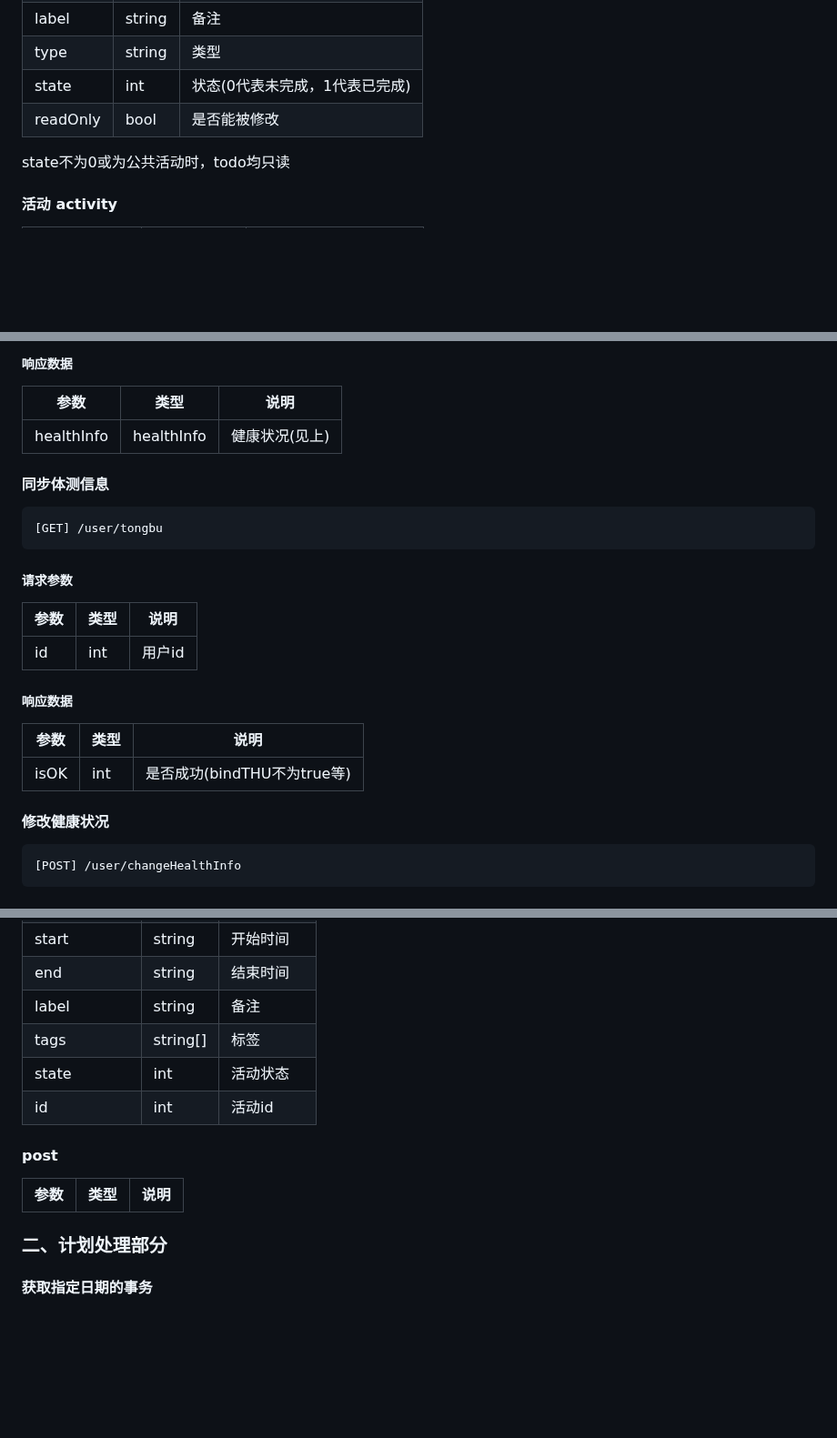
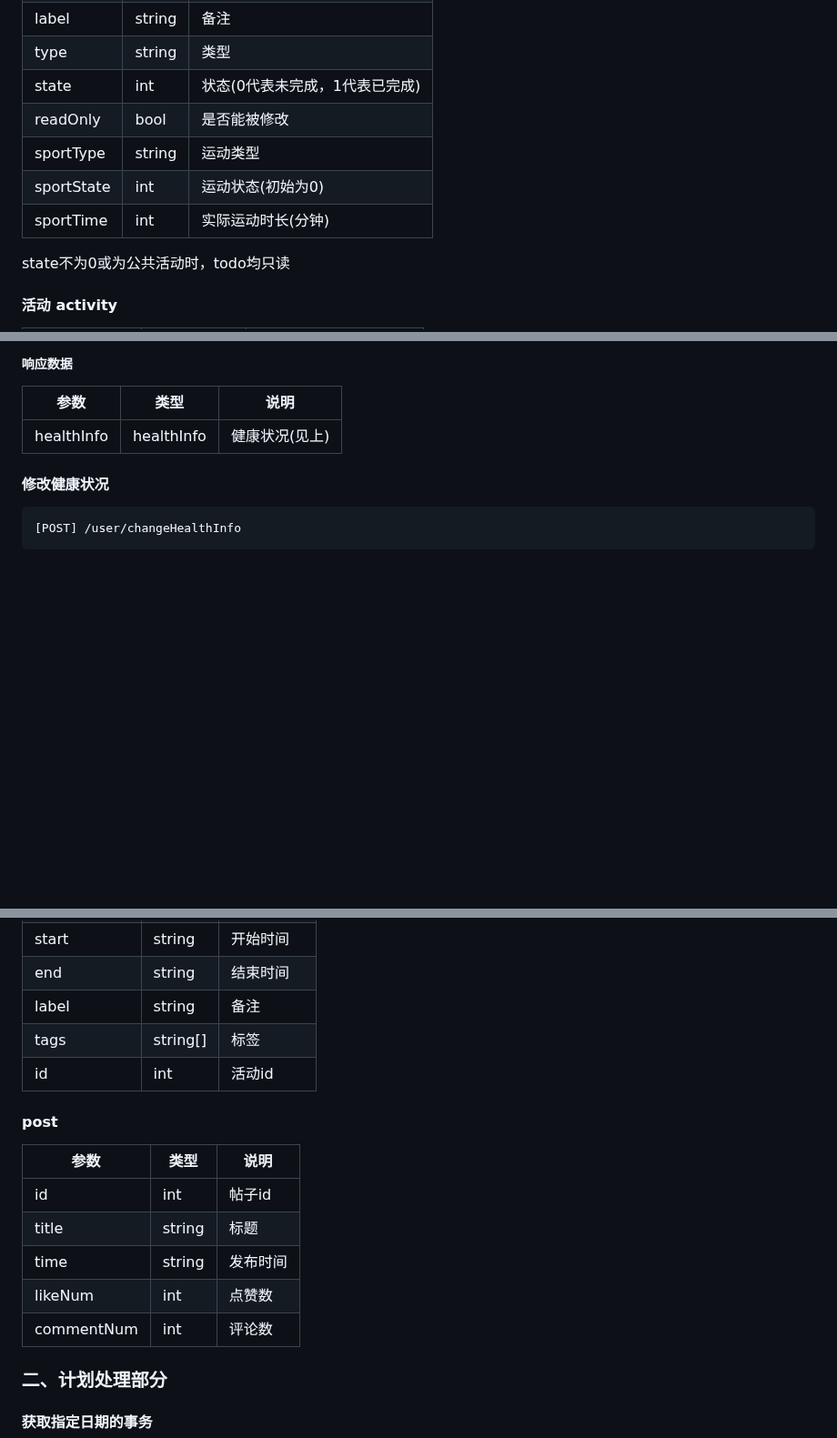
Before and after one commit to LCCCCCCCCCCCCCCCCCCCCC/A02-HealTHU, a Markdown page: API文档.md, 3 parts joined by grey strips. Shown at 91% size. Drawn GitHub-style; blank space fills up the shorter version.

````diff
--- a/API文档.md
+++ b/API文档.md
@@ -79,6 +79,9 @@ grade前缀的为分数成绩
 |type|string|类型|
 |state|int|状态(0代表未完成，1代表已完成)|
 |readOnly|bool|是否能被修改|
+|sportType|string|运动类型|
+|sportState|int|运动状态(初始为0)|
+|sportTime|int|实际运动时长(分钟)|
 
 state不为0或为公共活动时，todo均只读
 #### 活动 activity
@@ -307,20 +310,6 @@ wx.request({
 |-------------|-------------|-------------|
 |healthInfo|healthInfo|健康状况(见上)|
 
-#### 同步体测信息
-```HTTP
-[GET] /user/tongbu
-```
-
-##### 请求参数
-|参数|类型|说明|
-|-------------|-------------|-------------|
-|id|int|用户id|
-
-##### 响应数据
-|参数|类型|说明|
-|-------------|-------------|-------------|
-|isOK|int|是否成功(bindTHU不为true等)|
 
 #### 修改健康状况
 ```HTTP
@@ -425,12 +413,16 @@ wx.request({
 |end|string|结束时间|
 |label|string|备注|
 |tags|string[]|标签|
-|state|int|活动状态|
 |id|int|活动id|
 
 #### post
 |参数|类型|说明|
 |-------------|-------------|-------------|
+|id|int|帖子id|
+|title|string|标题|
+|time|string|发布时间|
+|likeNum|int|点赞数|
+|commentNum|int|评论数|
 
 ### 二、计划处理部分
 
````
Also changed, not shown: other parts of API文档.md (+47 -11 lines).
